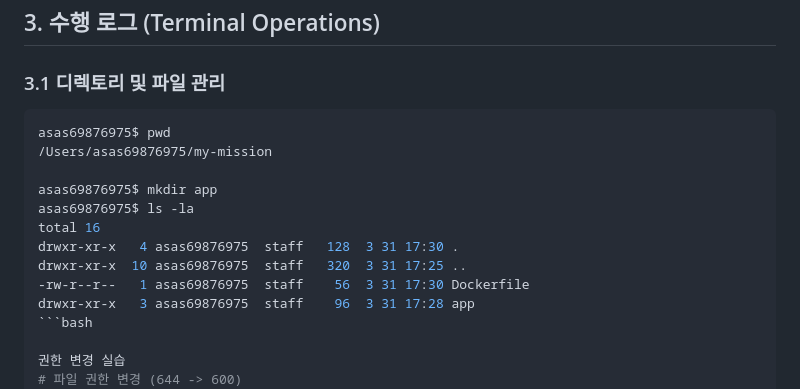
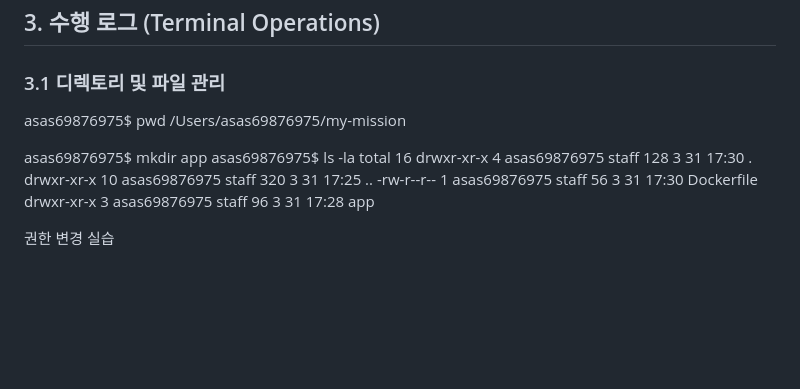
Before and after one commit to reinca0314/docker-mission, a Markdown page: README.md, the part around the change. Rendered like a GitHub page; blank space fills up the shorter version.

````diff
--- a/README.md
+++ b/README.md
@@ -24,7 +24,6 @@
 ## 3. 수행 로그 (Terminal Operations)
 
 ### 3.1 디렉토리 및 파일 관리
-```bash
 asas69876975$ pwd
 /Users/asas69876975/my-mission
 
@@ -35,7 +34,6 @@ drwxr-xr-x   4 asas69876975  staff   128  3 31 17:30 .
 drwxr-xr-x  10 asas69876975  staff   320  3 31 17:25 ..
 -rw-r--r--   1 asas69876975  staff    56  3 31 17:30 Dockerfile
 drwxr-xr-x   3 asas69876975  staff    96  3 31 17:28 app
-```bash
 
 권한 변경 실습
 # 파일 권한 변경 (644 -> 600)
````
